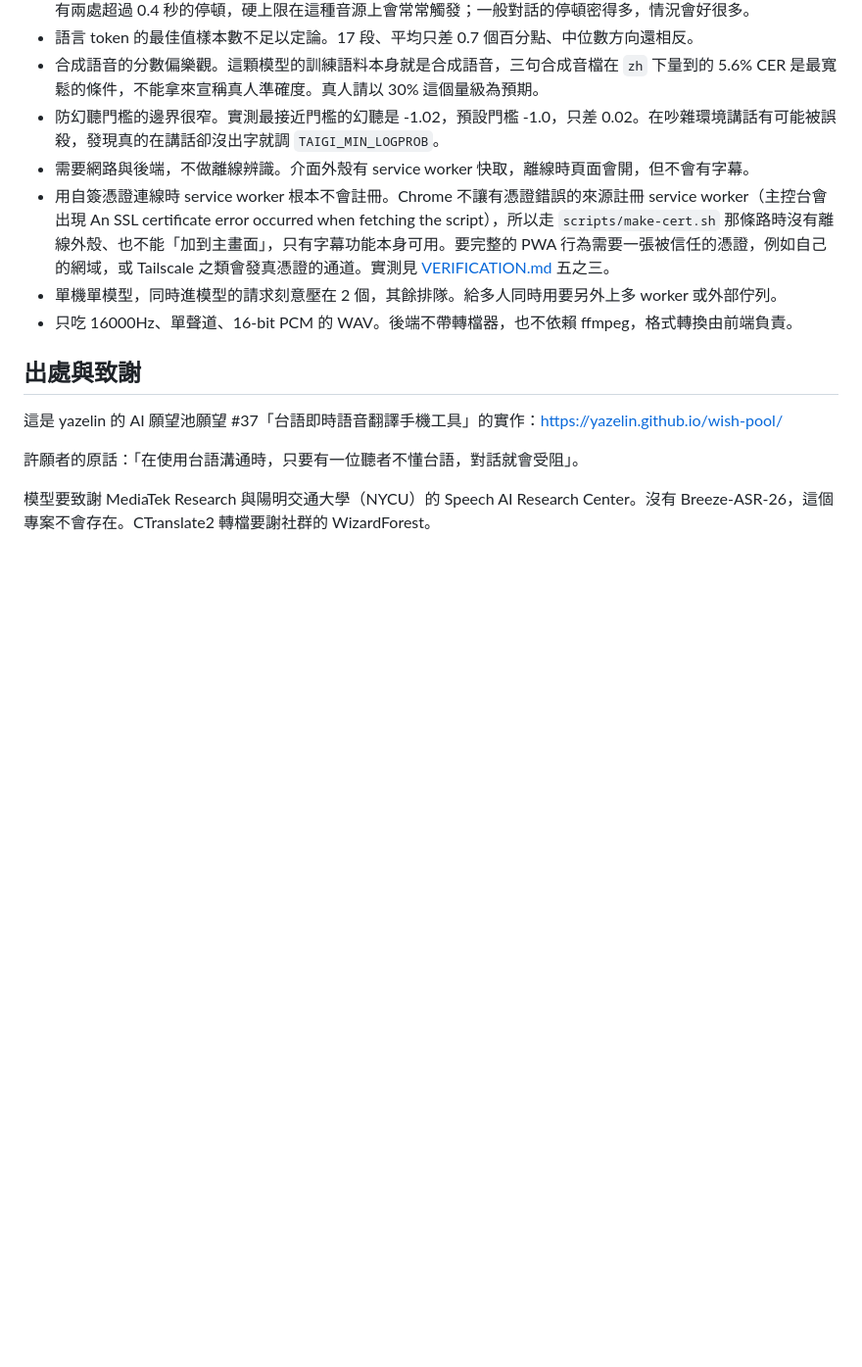
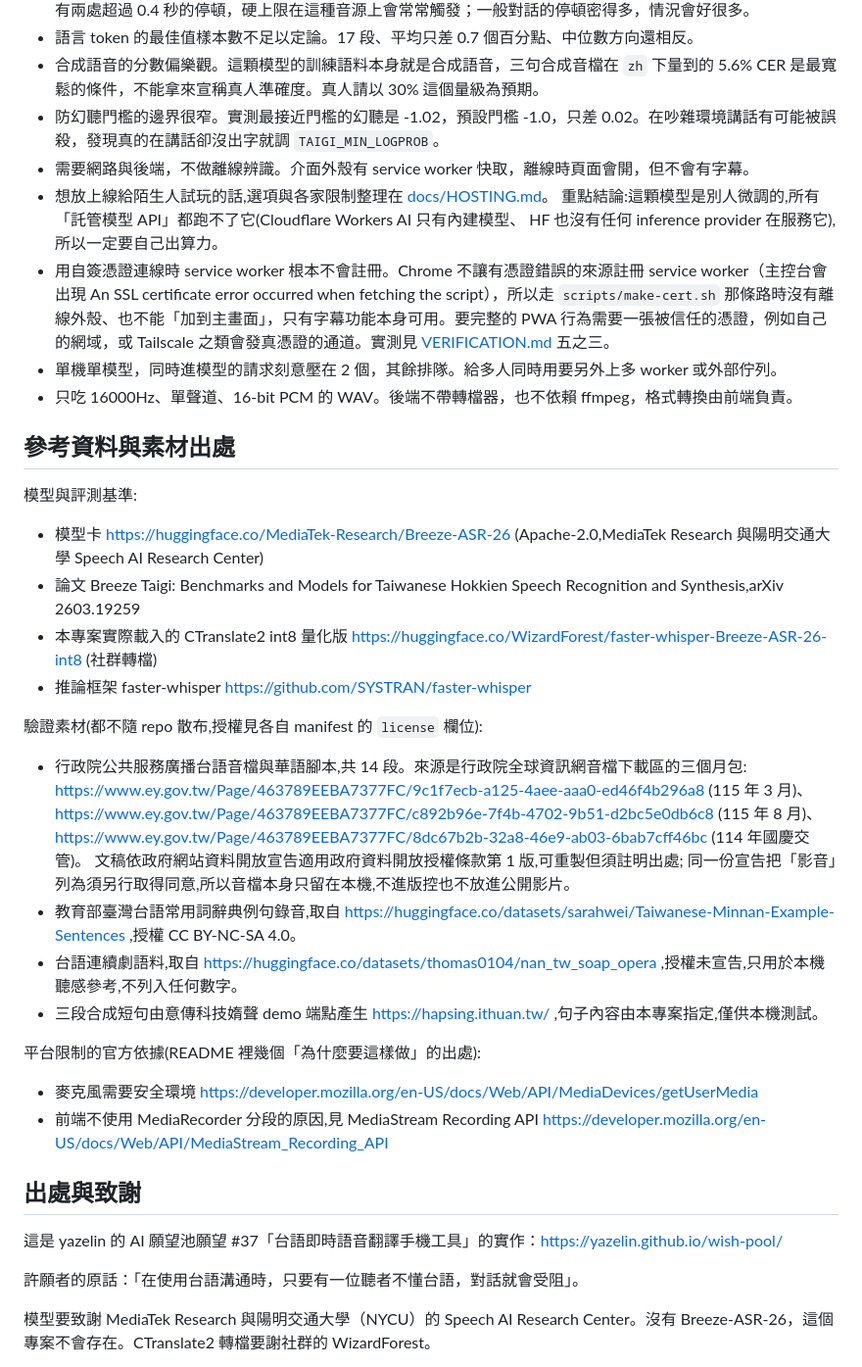
Before and after one commit to yazelin/taigi-caption, a Markdown page: README.md, the part around the change. Shown at 98% size. Drawn GitHub-style; blank space fills up the shorter version.

```diff
--- a/README.md
+++ b/README.md
@@ -233,9 +233,38 @@ CTranslate2 量化版與 GGML、MLX 版都是社群轉檔。原始權重來自 M
 - 合成語音的分數偏樂觀。這顆模型的訓練語料本身就是合成語音，三句合成音檔在 `zh` 下量到的 5.6% CER 是最寬鬆的條件，不能拿來宣稱真人準確度。真人請以 30% 這個量級為預期。
 - 防幻聽門檻的邊界很窄。實測最接近門檻的幻聽是 -1.02，預設門檻 -1.0，只差 0.02。在吵雜環境講話有可能被誤殺，發現真的在講話卻沒出字就調 `TAIGI_MIN_LOGPROB`。
 - 需要網路與後端，不做離線辨識。介面外殼有 service worker 快取，離線時頁面會開，但不會有字幕。
+- 想放上線給陌生人試玩的話,選項與各家限制整理在 [docs/HOSTING.md](docs/HOSTING.md)。
+  重點結論:這顆模型是別人微調的,所有「託管模型 API」都跑不了它(Cloudflare Workers AI 只有內建模型、
+  HF 也沒有任何 inference provider 在服務它),所以一定要自己出算力。
 - 用自簽憑證連線時 service worker 根本不會註冊。Chrome 不讓有憑證錯誤的來源註冊 service worker（主控台會出現 An SSL certificate error occurred when fetching the script），所以走 `scripts/make-cert.sh` 那條路時沒有離線外殼、也不能「加到主畫面」，只有字幕功能本身可用。要完整的 PWA 行為需要一張被信任的憑證，例如自己的網域，或 Tailscale 之類會發真憑證的通道。實測見 [VERIFICATION.md](VERIFICATION.md) 五之三。
 - 單機單模型，同時進模型的請求刻意壓在 2 個，其餘排隊。給多人同時用要另外上多 worker 或外部佇列。
 - 只吃 16000Hz、單聲道、16-bit PCM 的 WAV。後端不帶轉檔器，也不依賴 ffmpeg，格式轉換由前端負責。
+
+## 參考資料與素材出處
+
+模型與評測基準:
+
+- 模型卡 https://huggingface.co/MediaTek-Research/Breeze-ASR-26 (Apache-2.0,MediaTek Research 與陽明交通大學 Speech AI Research Center)
+- 論文 Breeze Taigi: Benchmarks and Models for Taiwanese Hokkien Speech Recognition and Synthesis,arXiv 2603.19259
+- 本專案實際載入的 CTranslate2 int8 量化版 https://huggingface.co/WizardForest/faster-whisper-Breeze-ASR-26-int8 (社群轉檔)
+- 推論框架 faster-whisper https://github.com/SYSTRAN/faster-whisper
+
+驗證素材(都不隨 repo 散布,授權見各自 manifest 的 `license` 欄位):
+
+- 行政院公共服務廣播台語音檔與華語腳本,共 14 段。來源是行政院全球資訊網音檔下載區的三個月包:
+  https://www.ey.gov.tw/Page/463789EEBA7377FC/9c1f7ecb-a125-4aee-aaa0-ed46f4b296a8 (115 年 3 月)、
+  https://www.ey.gov.tw/Page/463789EEBA7377FC/c892b96e-7f4b-4702-9b51-d2bc5e0db6c8 (115 年 8 月)、
+  https://www.ey.gov.tw/Page/463789EEBA7377FC/8dc67b2b-32a8-46e9-ab03-6bab7cff46bc (114 年國慶交管)。
+  文稿依政府網站資料開放宣告適用政府資料開放授權條款第 1 版,可重製但須註明出處;
+  同一份宣告把「影音」列為須另行取得同意,所以音檔本身只留在本機,不進版控也不放進公開影片。
+- 教育部臺灣台語常用詞辭典例句錄音,取自 https://huggingface.co/datasets/sarahwei/Taiwanese-Minnan-Example-Sentences ,授權 CC BY-NC-SA 4.0。
+- 台語連續劇語料,取自 https://huggingface.co/datasets/thomas0104/nan_tw_soap_opera ,授權未宣告,只用於本機聽感參考,不列入任何數字。
+- 三段合成短句由意傳科技媠聲 demo 端點產生 https://hapsing.ithuan.tw/ ,句子內容由本專案指定,僅供本機測試。
+
+平台限制的官方依據(README 裡幾個「為什麼要這樣做」的出處):
+
+- 麥克風需要安全環境 https://developer.mozilla.org/en-US/docs/Web/API/MediaDevices/getUserMedia
+- 前端不使用 MediaRecorder 分段的原因,見 MediaStream Recording API https://developer.mozilla.org/en-US/docs/Web/API/MediaStream_Recording_API
 
 ## 出處與致謝
 
```
Also changed, not shown: VERIFICATION.md (+31 -0 lines), docs/HOSTING.md (added, +105 -0 lines).
